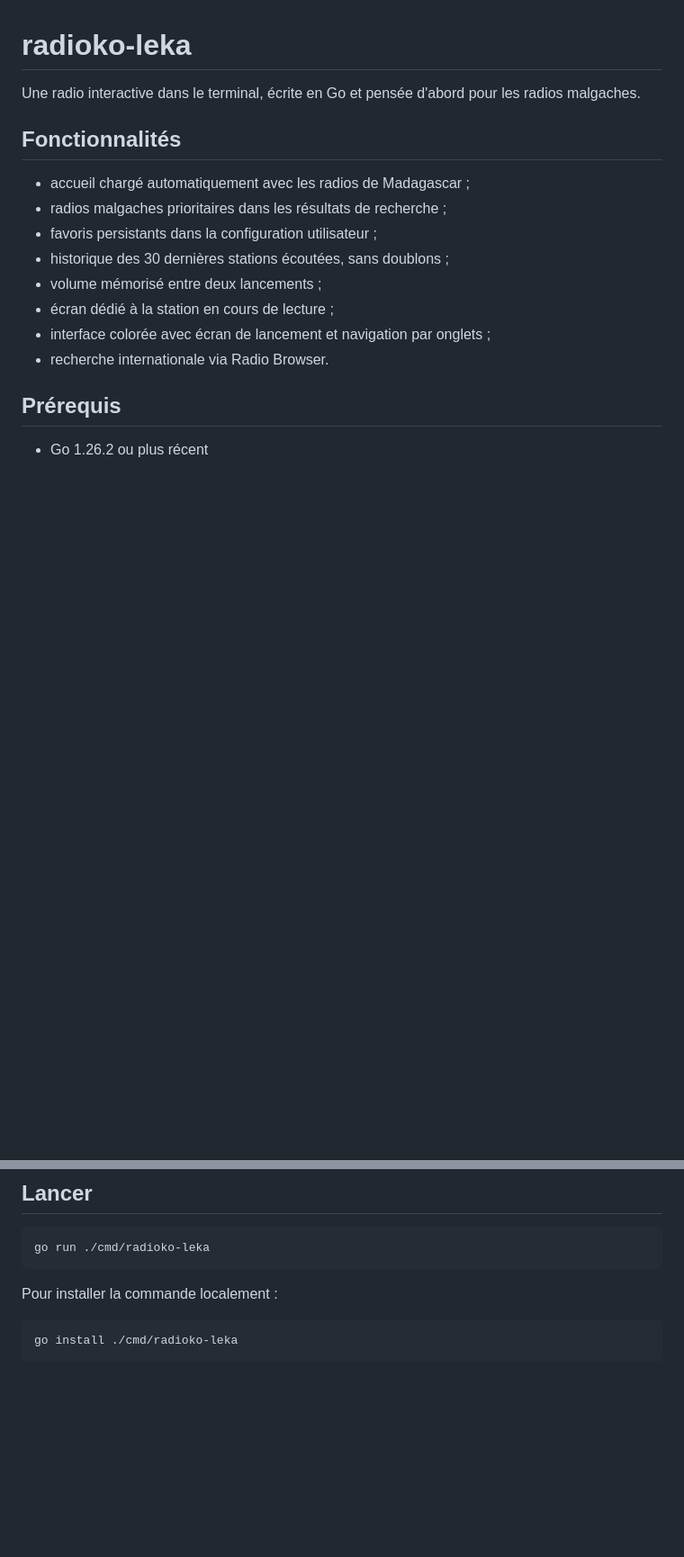
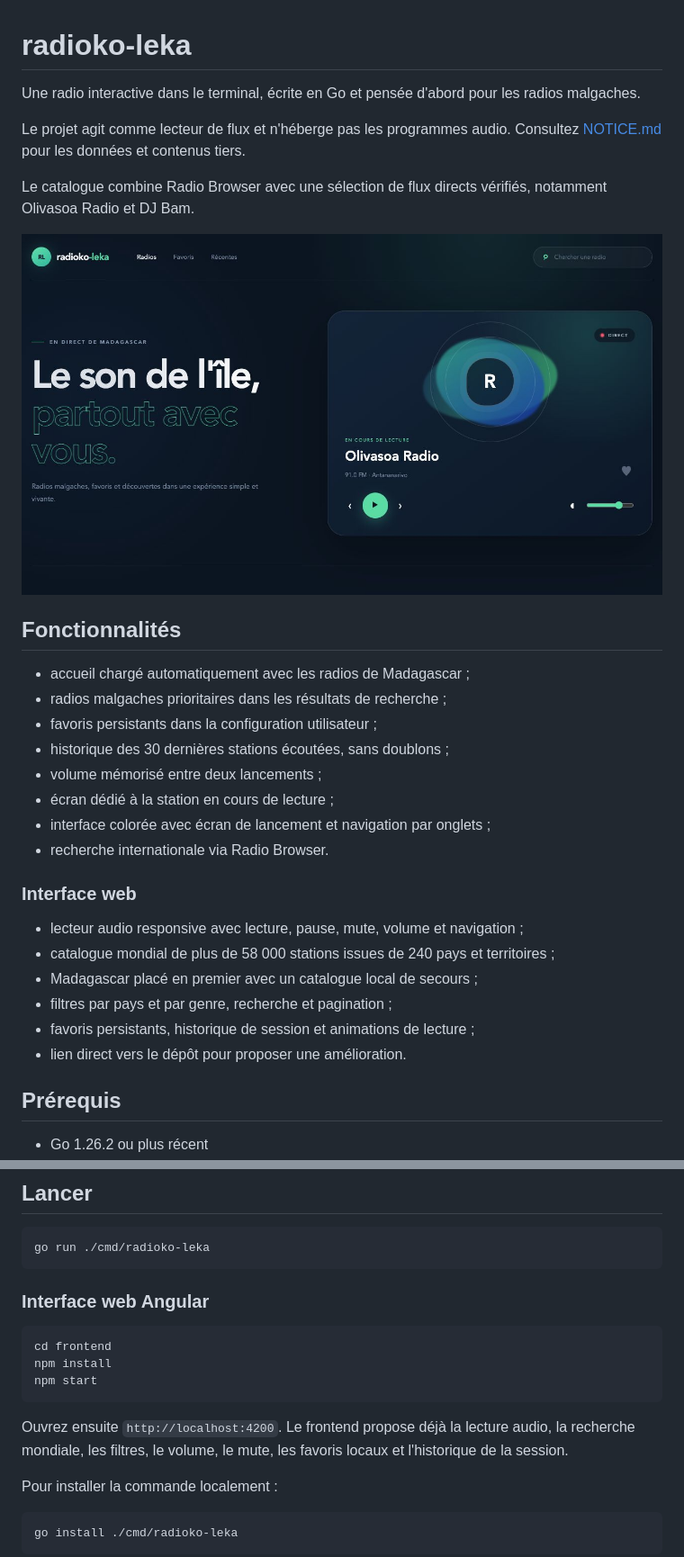
Before and after one commit to Tamby998/radioko-leka, a Markdown page: README.md, 2 parts joined by grey strips. Shown at 90% size. GitHub-like rendering; pictures changed too: docs/assets/radioko-leka-web.png (added); blank space fills up the shorter version.

````diff
--- a/README.md
+++ b/README.md
@@ -2,6 +2,14 @@
 
 Une radio interactive dans le terminal, écrite en Go et pensée d'abord pour
 les radios malgaches.
+
+Le projet agit comme lecteur de flux et n'héberge pas les programmes audio.
+Consultez [NOTICE.md](NOTICE.md) pour les données et contenus tiers.
+
+Le catalogue combine Radio Browser avec une sélection de flux directs vérifiés,
+notamment Olivasoa Radio et DJ Bam.
+
+![Interface web de radioko-leka](docs/assets/radioko-leka-web.png)
 
 ## Fonctionnalités
 
@@ -13,6 +21,15 @@ les radios malgaches.
 - écran dédié à la station en cours de lecture ;
 - interface colorée avec écran de lancement et navigation par onglets ;
 - recherche internationale via Radio Browser.
+
+### Interface web
+
+- lecteur audio responsive avec lecture, pause, mute, volume et navigation ;
+- catalogue mondial de plus de 58 000 stations issues de 240 pays et territoires ;
+- Madagascar placé en premier avec un catalogue local de secours ;
+- filtres par pays et par genre, recherche et pagination ;
+- favoris persistants, historique de session et animations de lecture ;
+- lien direct vers le dépôt pour proposer une amélioration.
 
 ## Prérequis
 
@@ -30,6 +47,18 @@ brew install mpv
 ```sh
 go run ./cmd/radioko-leka
 ```
+
+### Interface web Angular
+
+```sh
+cd frontend
+npm install
+npm start
+```
+
+Ouvrez ensuite `http://localhost:4200`. Le frontend propose déjà la lecture
+audio, la recherche mondiale, les filtres, le volume, le mute, les favoris
+locaux et l'historique de la session.
 
 Pour installer la commande localement :
 
````
Also changed, not shown: other parts of README.md (+9 -0 lines), NOTICE.md (added, +13 -0 lines).
